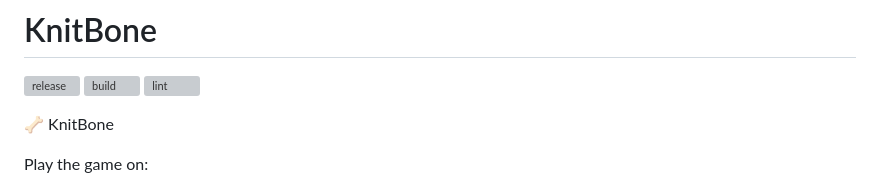
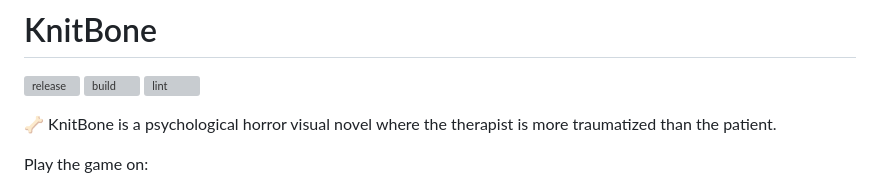
Before and after one commit to remarkablegames/knitbone, a Markdown page: README.md, the part around the change. Rendered like a GitHub page; grey boxes are pictures that could not be loaded.

Commit message:
docs(readme): update description

```diff
--- a/README.md
+++ b/README.md
@@ -8,7 +8,7 @@
 [![build](https://github.com/remarkablegames/knitbone/actions/workflows/build.yml/badge.svg)](https://github.com/remarkablegames/knitbone/actions/workflows/build.yml)
 [![lint](https://github.com/remarkablegames/knitbone/actions/workflows/lint.yml/badge.svg)](https://github.com/remarkablegames/knitbone/actions/workflows/lint.yml)
 
-🦴 KnitBone
+🦴 KnitBone is a psychological horror visual novel where the therapist is more traumatized than the patient.
 
 Play the game on:
 
```
